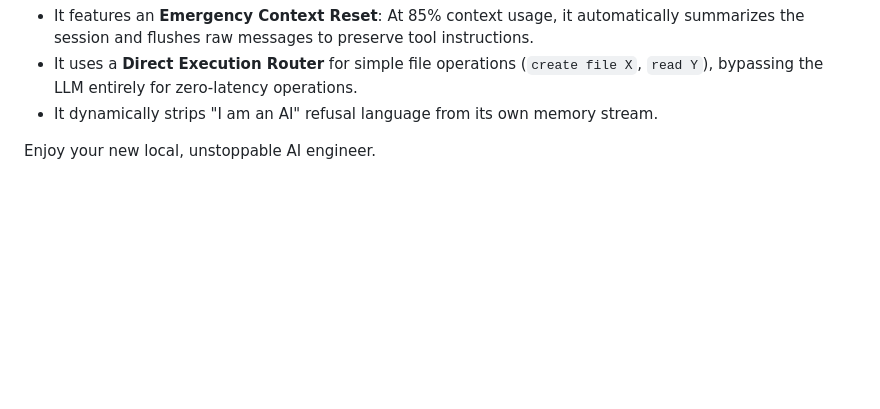
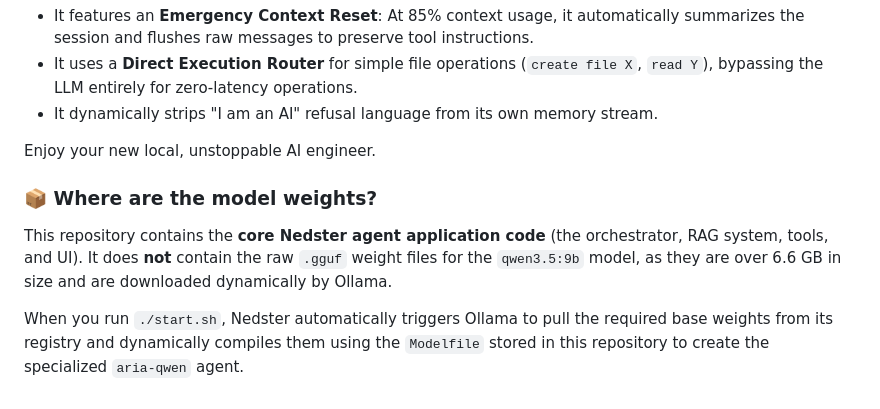
Before and after one commit to unrealumanga/Nedster, a Markdown page: README.md, the part around the change. Rendered like a GitHub page; blank space fills up the shorter version.

Commit message:
docs: Add clarification on model weights and Ollama auto-pulling

```diff
--- a/README.md
+++ b/README.md
@@ -84,3 +84,9 @@ Nedster solves the "Tool Amnesia" problem inherent in mid-size LLMs (where they
 - It dynamically strips "I am an AI" refusal language from its own memory stream.
 
 Enjoy your new local, unstoppable AI engineer.
+
+### 📦 Where are the model weights?
+
+This repository contains the **core Nedster agent application code** (the orchestrator, RAG system, tools, and UI). It does **not** contain the raw `.gguf` weight files for the `qwen3.5:9b` model, as they are over 6.6 GB in size and are downloaded dynamically by Ollama.
+
+When you run `./start.sh`, Nedster automatically triggers Ollama to pull the required base weights from its registry and dynamically compiles them using the `Modelfile` stored in this repository to create the specialized `aria-qwen` agent.
```
